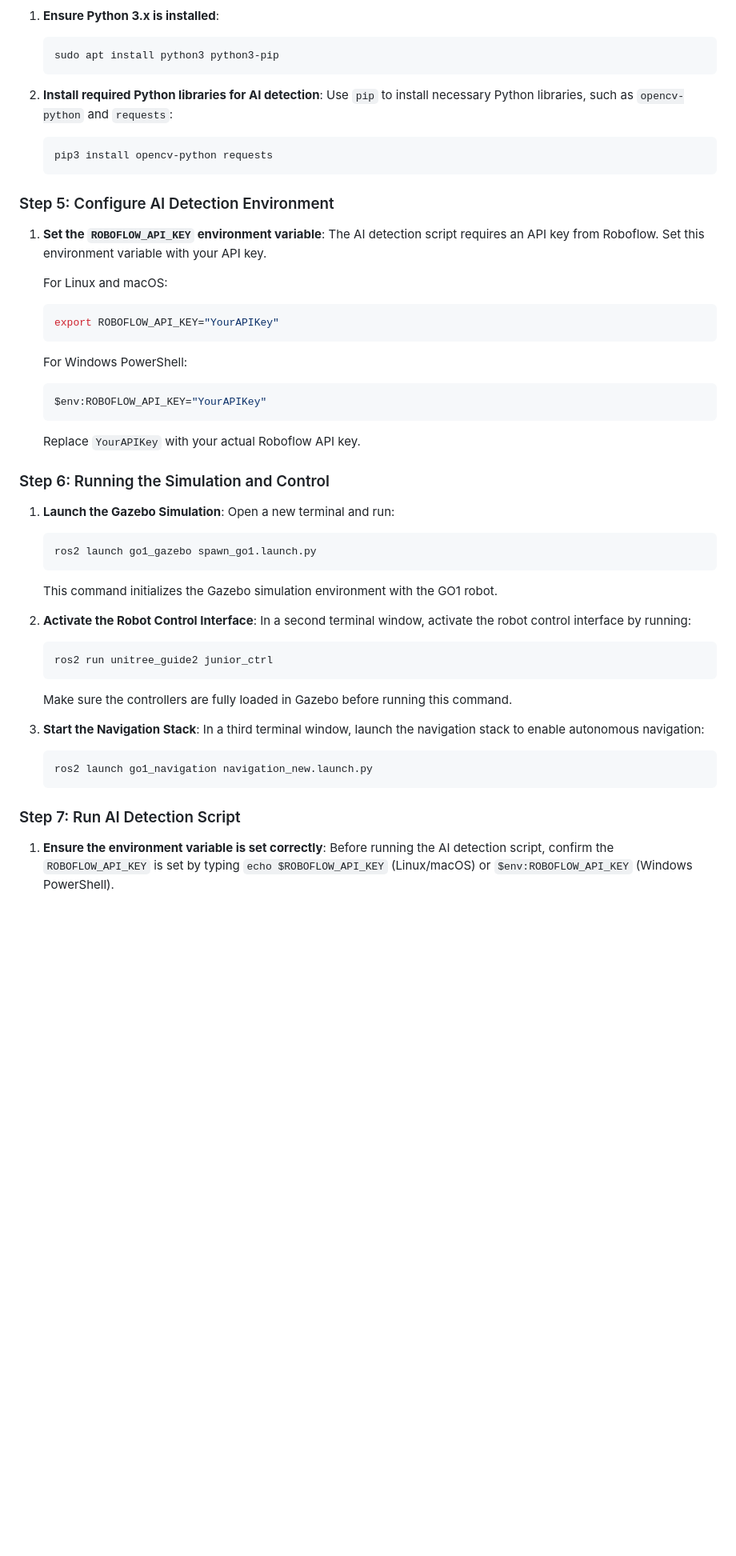
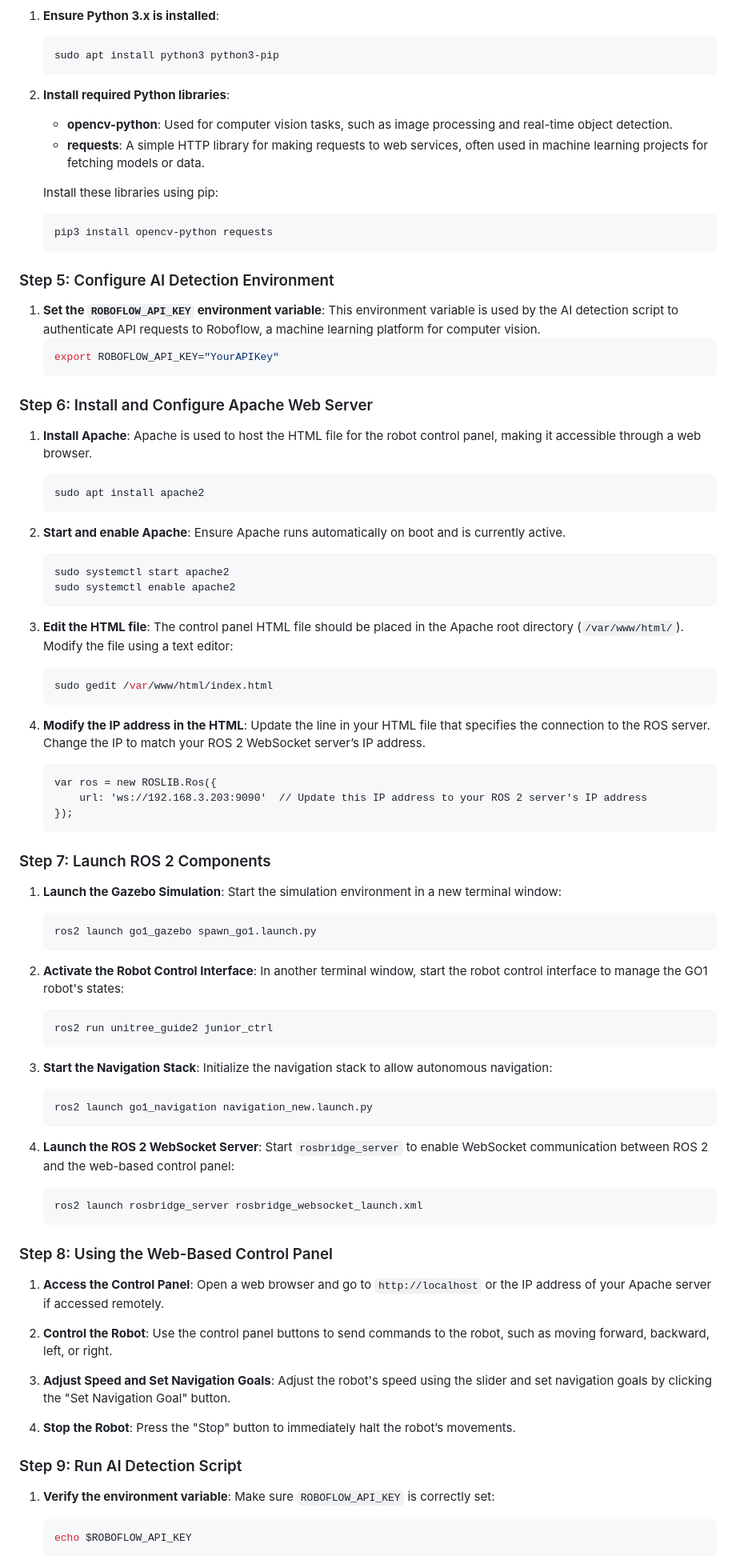
Before and after one commit to JustinXoX/Unitree-Go1-ROS2-Ai-Realtime-Detection, a Markdown page: README.md, the part around one of its changes. Shown at 80% size. GitHub-like rendering; blank space fills up the shorter version.

````diff
--- a/README.md
+++ b/README.md
@@ -82,8 +87,11 @@ Follow these steps to set up the project environment:
    sudo apt install python3 python3-pip
    ```
 
-2. **Install required Python libraries for AI detection**:
-   Use `pip` to install necessary Python libraries, such as `opencv-python` and `requests`:
+2. **Install required Python libraries**:
+   - **opencv-python**: Used for computer vision tasks, such as image processing and real-time object detection.
+   - **requests**: A simple HTTP library for making requests to web services, often used in machine learning projects for fetching models or data.
+
+   Install these libraries using pip:
    ```bash
    pip3 install opencv-python requests
    ```
@@ -91,45 +99,86 @@ Follow these steps to set up the project environment:
 ### Step 5: Configure AI Detection Environment
 
 1. **Set the `ROBOFLOW_API_KEY` environment variable**:
-   The AI detection script requires an API key from Roboflow. Set this environment variable with your API key.
-
-   For Linux and macOS:
+   This environment variable is used by the AI detection script to authenticate API requests to Roboflow, a machine learning platform for computer vision.
    ```bash
    export ROBOFLOW_API_KEY="YourAPIKey"
    ```
 
-   For Windows PowerShell:
+### Step 6: Install and Configure Apache Web Server
+
+1. **Install Apache**:
+   Apache is used to host the HTML file for the robot control panel, making it accessible through a web browser.
    ```bash
-   $env:ROBOFLOW_API_KEY="YourAPIKey"
+   sudo apt install apache2
    ```
 
-   Replace `YourAPIKey` with your actual Roboflow API key.
+2. **Start and enable Apache**:
+   Ensure Apache runs automatically on boot and is currently active.
+   ```bash
+   sudo systemctl start apache2
+   sudo systemctl enable apache2
+   ```
 
-### Step 6: Running the Simulation and Control
+3. **Edit the HTML file**:
+   The control panel HTML file should be placed in the Apache root directory (`/var/www/html/`). Modify the file using a text editor:
+   ```bash
+   sudo gedit /var/www/html/index.html
+   ```
+
+4. **Modify the IP address in the HTML**:
+   Update the line in your HTML file that specifies the connection to the ROS server. Change the IP to match your ROS 2 WebSocket server’s IP address.
+   ```html
+   var ros = new ROSLIB.Ros({
+       url: 'ws://192.168.3.203:9090'  // Update this IP address to your ROS 2 server's IP address
+   });
+   ```
+
+### Step 7: Launch ROS 2 Components
 
 1. **Launch the Gazebo Simulation**:
-   Open a new terminal and run:
+   Start the simulation environment in a new terminal window:
    ```bash
    ros2 launch go1_gazebo spawn_go1.launch.py
    ```
-   This command initializes the Gazebo simulation environment with the GO1 robot.
 
 2. **Activate the Robot Control Interface**:
-   In a second terminal window, activate the robot control interface by running:
+   In another terminal window, start the robot control interface to manage the GO1 robot's states:
    ```bash
    ros2 run unitree_guide2 junior_ctrl
    ```
-   Make sure the controllers are fully loaded in Gazebo before running this command.
 
 3. **Start the Navigation Stack**:
-   In a third terminal window, launch the navigation stack to enable autonomous navigation:
+   Initialize the navigation stack to allow autonomous navigation:
    ```bash
    ros2 launch go1_navigation navigation_new.launch.py
    ```
 
-### Step 7: Run AI Detection Script
+4. **Launch the ROS 2 WebSocket Server**:
+   Start `rosbridge_server` to enable WebSocket communication between ROS 2 and the web-based control panel:
+   ```bash
+   ros2 launch rosbridge_server rosbridge_websocket_launch.xml
+   ```
 
-1. **Ensure the environment variable is set correctly**:
-   Before running the AI detection script, confirm the `ROBOFLOW_API_KEY` is set by typing `echo $ROBOFLOW_API_KEY` (Linux/macOS) or `$env:ROBOFLOW_API_KEY` (Windows PowerShell).
+### Step 8: Using the Web-Based Control Panel
+
+1. **Access the Control Panel**:
+   Open a web browser and go to `http://localhost` or the IP address of your Apache server if accessed remotely.
+
+2. **Control the Robot**:
+   Use the control panel buttons to send commands to the robot, such as moving forward, backward, left, or right.
+
+3. **Adjust Speed and Set Navigation Goals**:
+   Adjust the robot's speed using the slider and set navigation goals by clicking the "Set Navigation Goal" button.
+
+4. **Stop the Robot**:
+   Press the "Stop" button to immediately halt the robot’s movements.
+
+### Step 9: Run AI Detection Script
+
+1. **Verify the environment variable**:
+   Make sure `ROBOFLOW_API_KEY` is correctly set:
+   ```bash
+   echo $ROBOFLOW_API_KEY
+   ```
 
 2. **Run the AI detection script**:
````
Also changed, not shown: other parts of README.md (+30 -31 lines).
